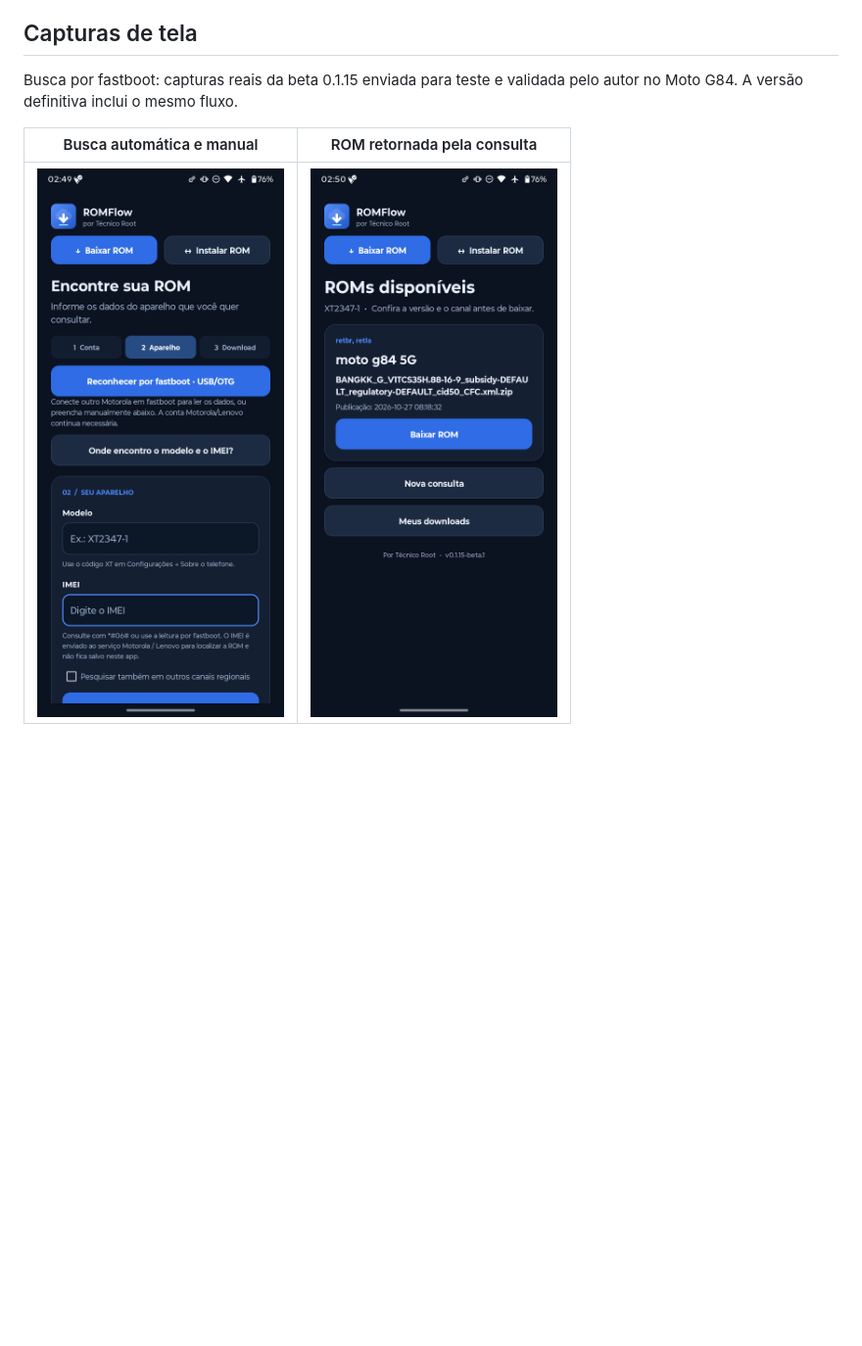
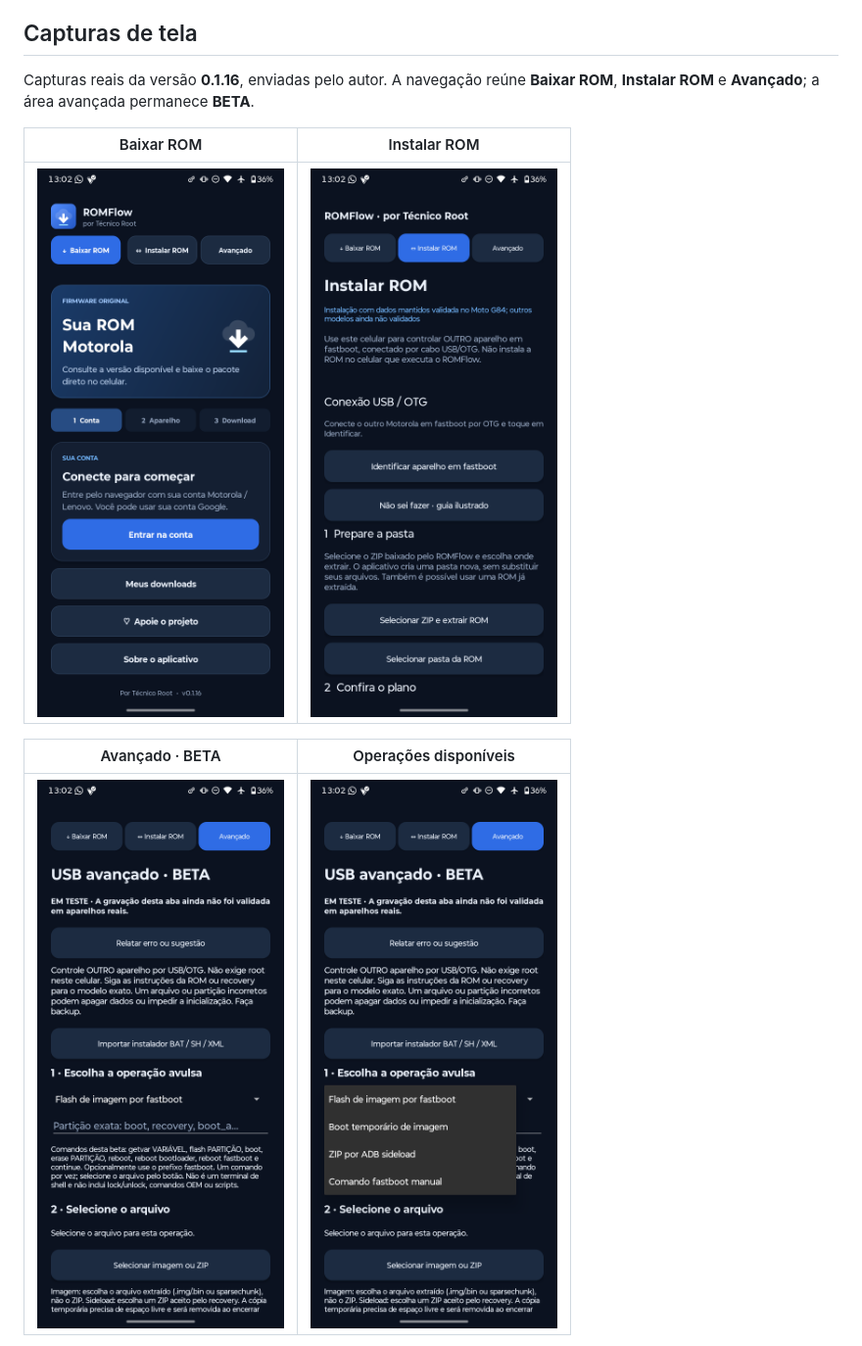
Before and after one commit to paradaseimportsoficial-ops/ROMFlow, a Markdown page: README.md, the part around one of its changes. Shown at 98% size. Drawn GitHub-style; pictures changed too: docs/capturas/avancado-016.png (added), docs/capturas/inicio-016.png (added), docs/capturas/instalar-016.png (added); blank space fills up the shorter version.

Commit message:
Atualizar galeria com capturas reais do ROMFlow 0.1.16

```diff
--- a/README.md
+++ b/README.md
@@ -142,10 +142,13 @@ Leia a [política de privacidade](docs/PRIVACIDADE.md), também disponível offl
 
 ## Capturas de tela
 
-Busca por fastboot: capturas reais da beta 0.1.15 enviada para teste e validada pelo autor no Moto G84. A versão definitiva inclui o mesmo fluxo.
+Capturas reais da versão **0.1.16**, enviadas pelo autor. A navegação reúne **Baixar ROM**, **Instalar ROM** e **Avançado**; a área avançada permanece **BETA**.
 
-| Busca automática e manual | ROM retornada pela consulta |
+| Baixar ROM | Instalar ROM |
 | --- | --- |
-| ![Opções de consulta](docs/capturas/consulta-fastboot.png) | ![ROM do G84 encontrada](docs/capturas/resultado-fastboot.png) |
+| ![Tela inicial do ROMFlow 0.1.16 com as três abas](docs/capturas/inicio-016.png) | ![Instalação stock por USB e preparação da pasta](docs/capturas/instalar-016.png) |
 
+| Avançado · BETA | Operações disponíveis |
+| --- | --- |
+| ![USB avançado com importação de BAT, SH e XML](docs/capturas/avancado-016.png) | ![Flash, boot temporário, ADB sideload e comando fastboot manual](docs/capturas/operacoes-016.png) |
 
```
Also changed, not shown: other parts of README.md (+4 -18 lines), docs/capturas/root-opcional-016.png (added), docs/capturas/sobre-016.png (added).
